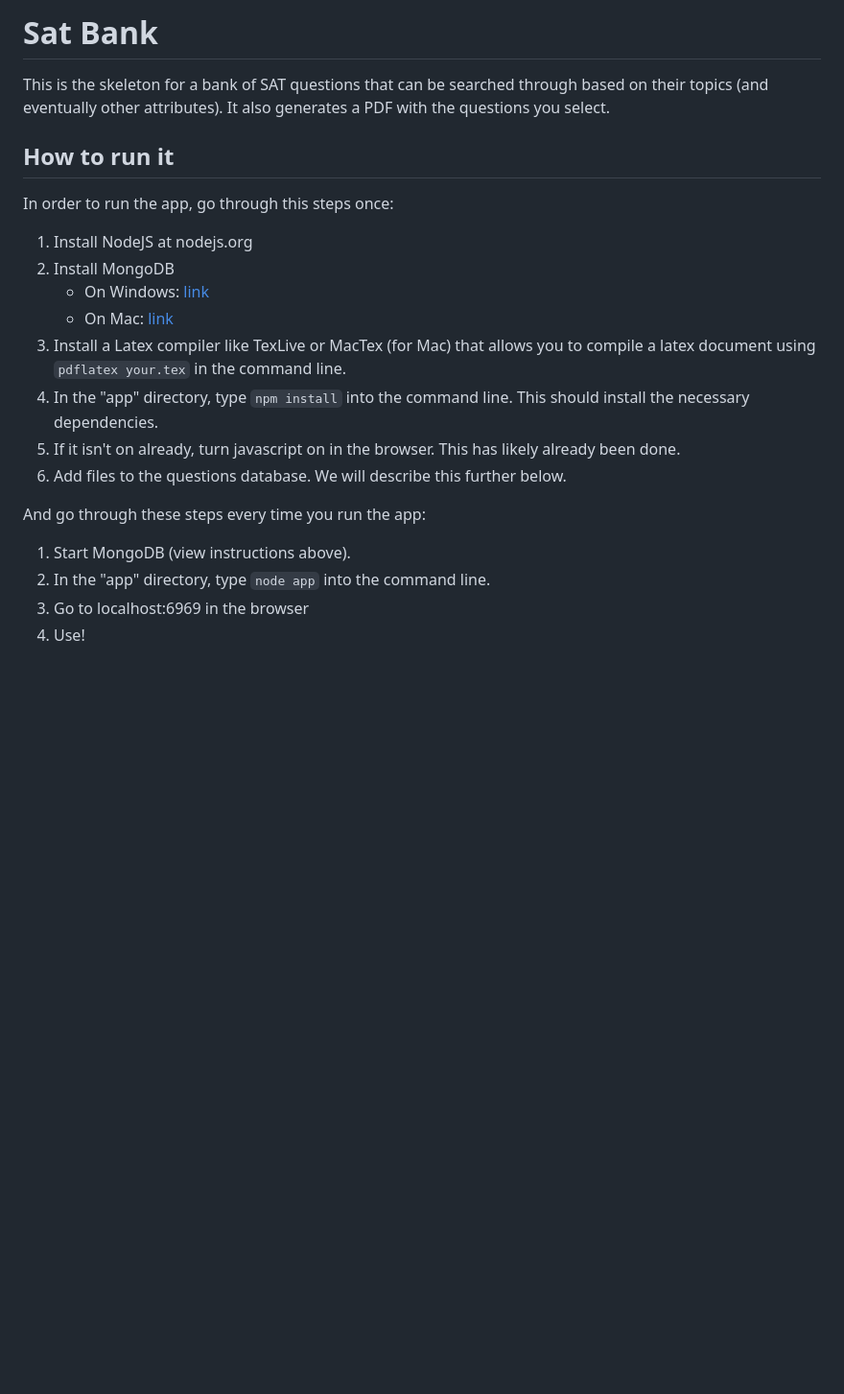
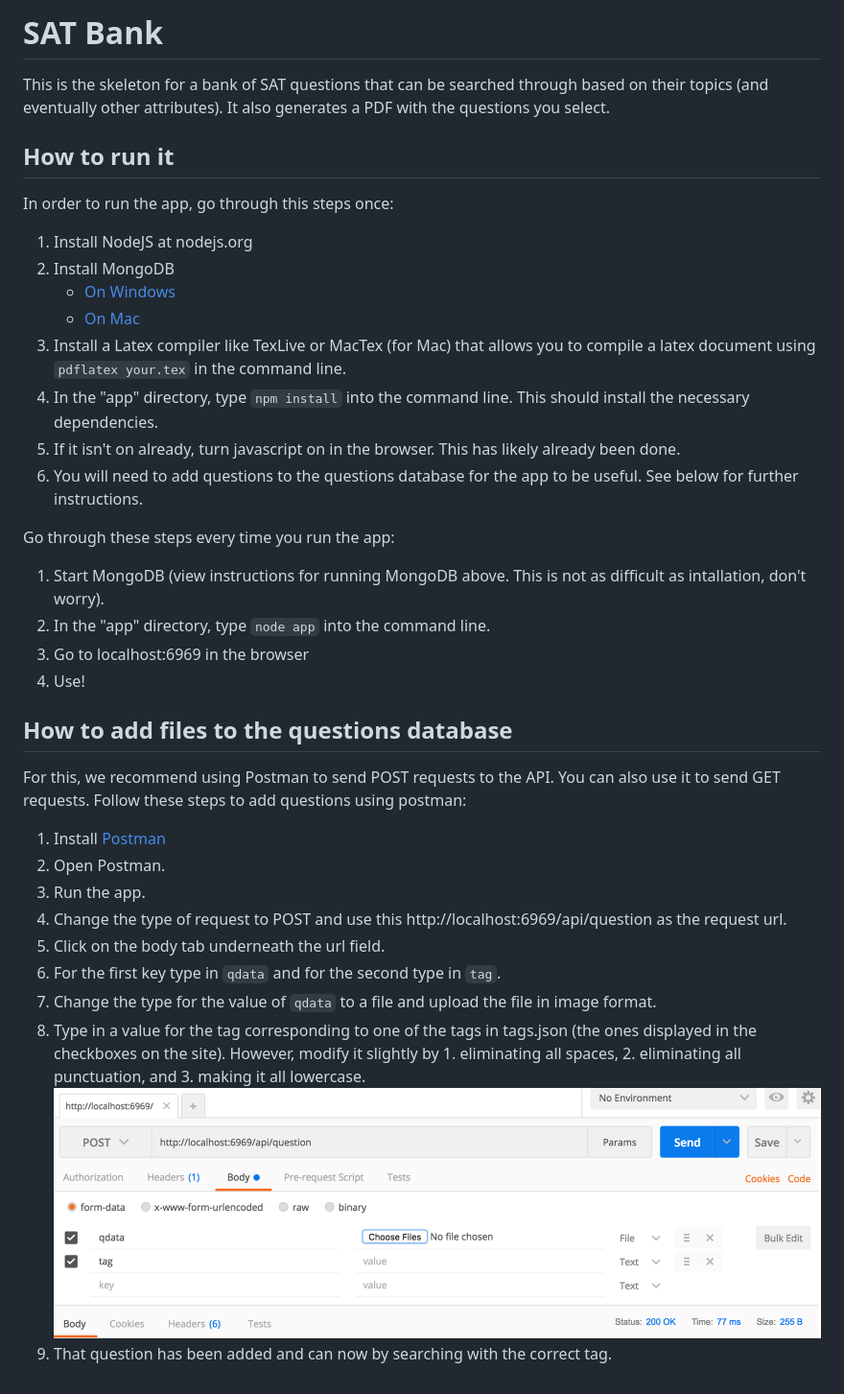
Before and after one commit to victorvikram/satbank, a Markdown page: README.md, the part around the change. Shown: that part at 96% size. Rendered like a GitHub page; pictures changed too: support/postman.png (added); blank space fills up the shorter version.

```diff
--- a/README.md
+++ b/README.md
@@ -1,19 +1,32 @@
-# Sat Bank
+# SAT Bank
 This is the skeleton for a bank of SAT questions that can be searched through based on their topics (and eventually other attributes). It also generates a PDF with the questions you select.
 
 ## How to run it
 In order to run the app, go through this steps once:
   1. Install NodeJS at nodejs.org
   2. Install MongoDB
-     * On Windows: [link](https://docs.mongodb.com/manual/tutorial/install-mongodb-on-windows/)
-     * On Mac: [link](http://treehouse.github.io/installation-guides/mac/mongo-mac.html)
+     * [On Windows](https://docs.mongodb.com/manual/tutorial/install-mongodb-on-windows/)
+     * [On Mac](http://treehouse.github.io/installation-guides/mac/mongo-mac.html)
   3. Install a Latex compiler like TexLive or MacTex (for Mac) that allows you to compile a latex document using `pdflatex your.tex` in the command line.
   4. In the "app" directory, type `npm install` into the command line. This should install the necessary dependencies.
   5. If it isn't on already, turn javascript on in the browser. This has likely already been done.
-  6. Add files to the questions database. We will describe this further below.
+  6. You will need to add questions to the questions database for the app to be useful. See below for further instructions.
 
-And go through these steps every time you run the app:
-  1. Start MongoDB (view instructions above).
+Go through these steps every time you run the app:
+  1. Start MongoDB (view instructions for running MongoDB above. This is not as difficult as intallation, don't worry).
   2. In the "app" directory, type `node app` into the command line.
   3. Go to localhost:6969 in the browser
   4. Use!
+
+## How to add files to the questions database
+For this, we recommend using Postman to send POST requests to the API. You can also use it to send GET requests. Follow these steps to add questions using postman:
+  1. Install [Postman](https://www.getpostman.com/)
+  2. Open Postman.
+  3. Run the app.
+  4. Change the type of request to POST and use this http://localhost:6969/api/question as the request url.
+  5. Click on the body tab underneath the url field.
+  6. For the first key type in `qdata` and for the second type in `tag`.
+  7. Change the type for the value of `qdata` to a file and upload the file in image format.
+  8. Type in a value for the tag corresponding to one of the tags in tags.json (the ones displayed in the checkboxes on the site). However, modify it slightly by 1. eliminating all spaces, 2. eliminating all punctuation, and 3. making it all lowercase.
+  ![](support/postman.png)
+  9. That question has been added and can now by searching with the correct tag.
```
